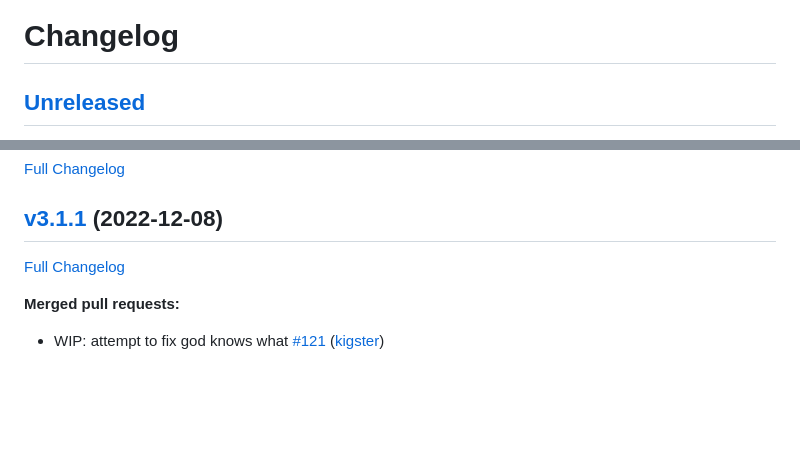
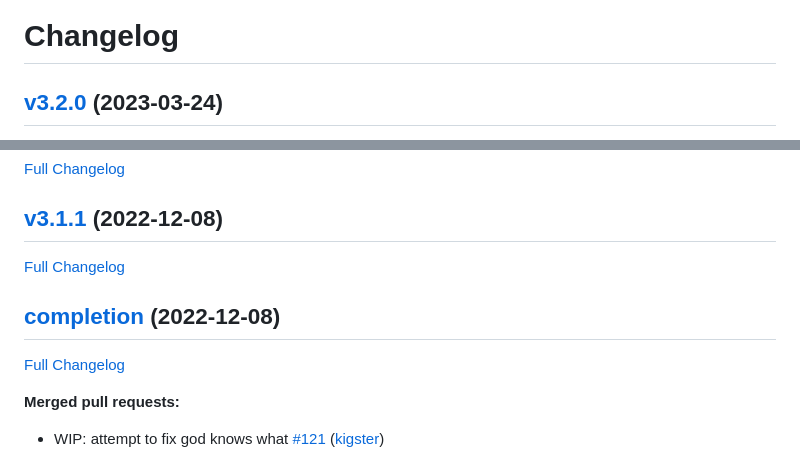
Before and after one commit to kigster/bashmatic, a Markdown page: doc/CHANGELOG.md, 2 parts joined by grey strips. Drawn GitHub-style; blank space fills up the shorter version.

Commit message:
Updating CHANGELOG

```diff
--- a/doc/CHANGELOG.md
+++ b/doc/CHANGELOG.md
@@ -1,4 +1,4 @@
 # Changelog
 
-## [Unreleased](https://github.com/kigster/bashmatic/tree/HEAD)
+## [v3.2.0](https://github.com/kigster/bashmatic/tree/v3.2.0) (2023-03-24)
 
@@ -43,7 +43,11 @@
 
 ## [v3.1.1](https://github.com/kigster/bashmatic/tree/v3.1.1) (2022-12-08)
 
-[Full Changelog](https://github.com/kigster/bashmatic/compare/v3.1.0...v3.1.1)
+[Full Changelog](https://github.com/kigster/bashmatic/compare/completion...v3.1.1)
+
+## [completion](https://github.com/kigster/bashmatic/tree/completion) (2022-12-08)
+
+[Full Changelog](https://github.com/kigster/bashmatic/compare/v3.1.0...completion)
 
 **Merged pull requests:**
 
```
Also changed, not shown: other parts of doc/CHANGELOG.md (+6 -6 lines).
